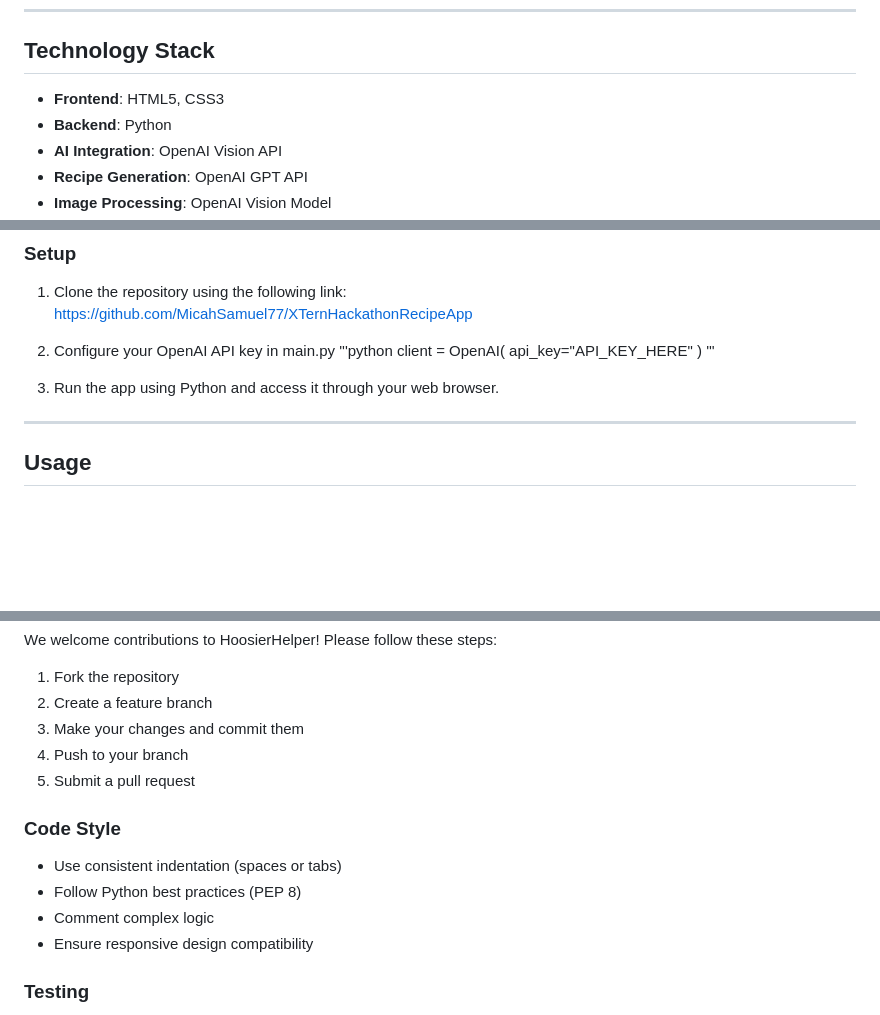
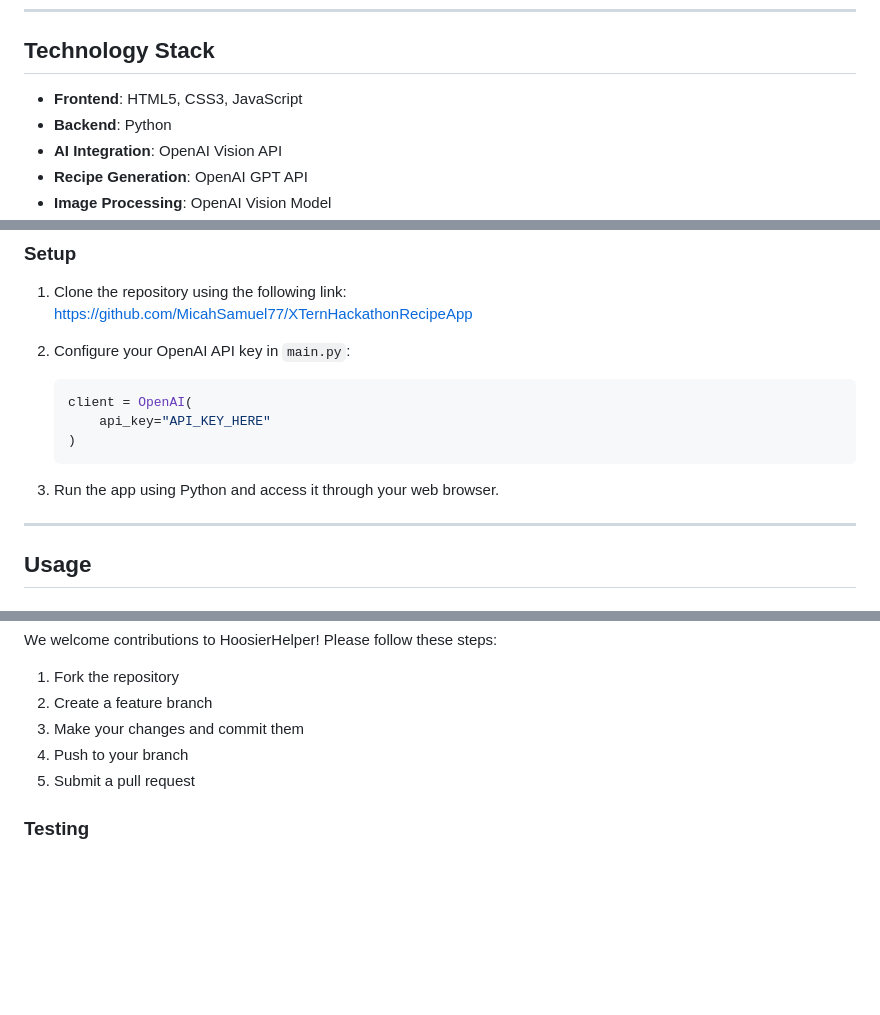
Before and after one commit to MicahSamuel77/XTernHackathonRecipeApp, a Markdown page: README.md, 3 parts joined by grey strips. GitHub-like rendering; blank space fills up the shorter version.

Commit message:
feat: update README.md

````diff
--- a/README.md
+++ b/README.md
@@ -26,7 +26,7 @@ HoosierHelper is an intelligent cooking companion that transforms your available
 
 ## Technology Stack
 
-- **Frontend**: HTML5, CSS3
+- **Frontend**: HTML5, CSS3, JavaScript
 - **Backend**: Python
 - **AI Integration**: OpenAI Vision API
 - **Recipe Generation**: OpenAI GPT API
@@ -49,14 +49,15 @@ HoosierHelper is an intelligent cooking companion that transforms your available
 1. Clone the repository using the following link:
    https://github.com/MicahSamuel77/XTernHackathonRecipeApp
 
-2. Configure your OpenAI API key in main.py
-'''python
-client = OpenAI(
-    api_key="API_KEY_HERE"
-)
-'''
+2. Configure your OpenAI API key in `main.py`:
 
-4. Run the app using Python and access it through your web browser.
+   ```python
+   client = OpenAI(
+       api_key="API_KEY_HERE"
+   )
+   ```
+
+3. Run the app using Python and access it through your web browser.
 
 ---
 
@@ -99,13 +100,6 @@ We welcome contributions to HoosierHelper! Please follow these steps:
 4. Push to your branch
 5. Submit a pull request
 
-### Code Style
-
-- Use consistent indentation (spaces or tabs)
-- Follow Python best practices (PEP 8)
-- Comment complex logic
-- Ensure responsive design compatibility
-
 ### Testing
 
 - Test image upload functionality
````
Also changed, not shown: other parts of README.md (+0 -2 lines).
